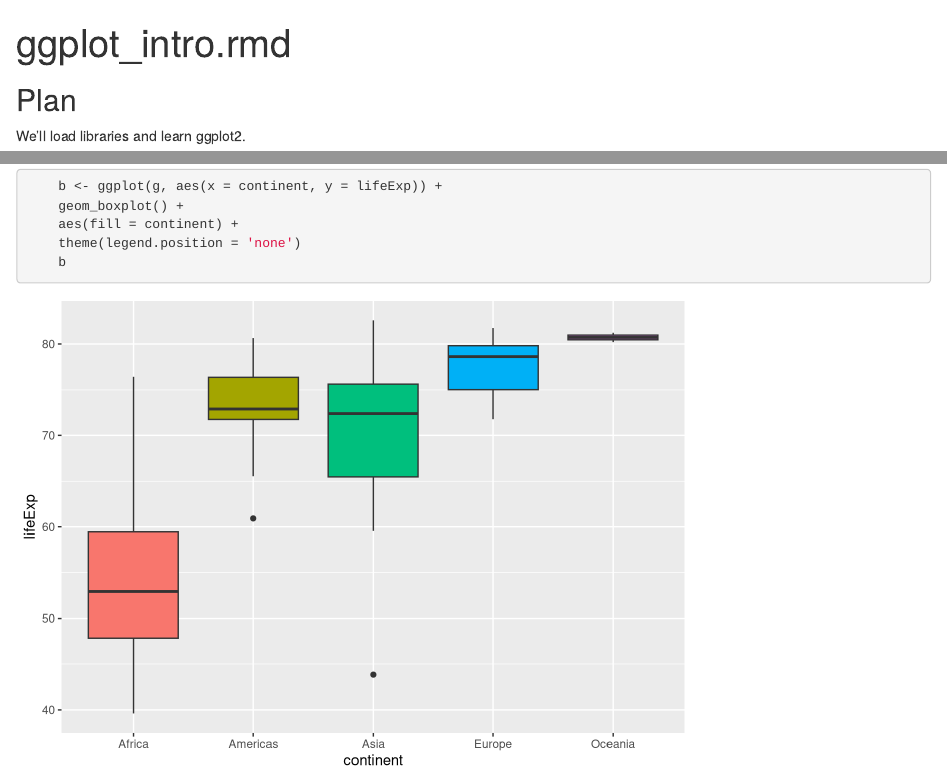
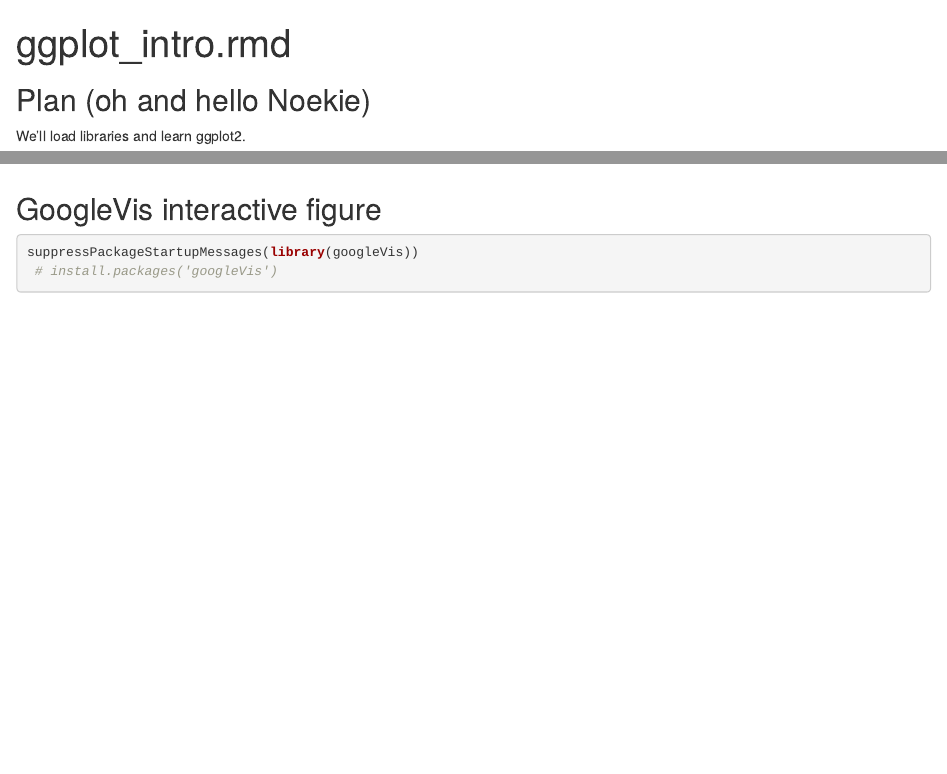
Before and after one commit to fgarzadeleon/my-repo, an R Markdown document (ggplot_intro.rmd): the page in a window 1100 px wide, from its top, and a second part further down, joined at a grey line. Rendered offline with R 4.5, knitr and Pandoc, with nearby package versions; the gapminder table comes from the copy in Python's plotly package.

Commit message:
Add Google Vis

````diff
--- a/ggplot_intro.rmd
+++ b/ggplot_intro.rmd
@@ -6,7 +6,7 @@ output: html_document
 ```{r setup, include=FALSE}
 knitr::opts_chunk$set(echo = TRUE)
 ```
-## Plan
+## Plan (oh and hello Noekie)
 
 We'll load libraries and learn ggplot2.
 
@@ -84,3 +84,10 @@ subset of 2007
     b
 
 ```
+
+## GoogleVis interactive figure
+
+```{r}
+
+suppressPackageStartupMessages(library(googleVis))
+ # install.packages('googleVis')
````
Also changed, not shown: ggplot_intro.html.
